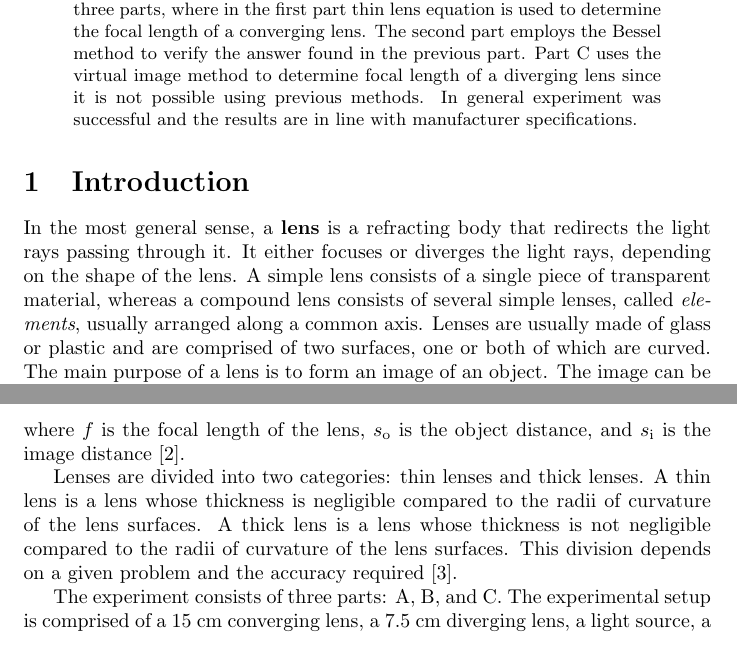
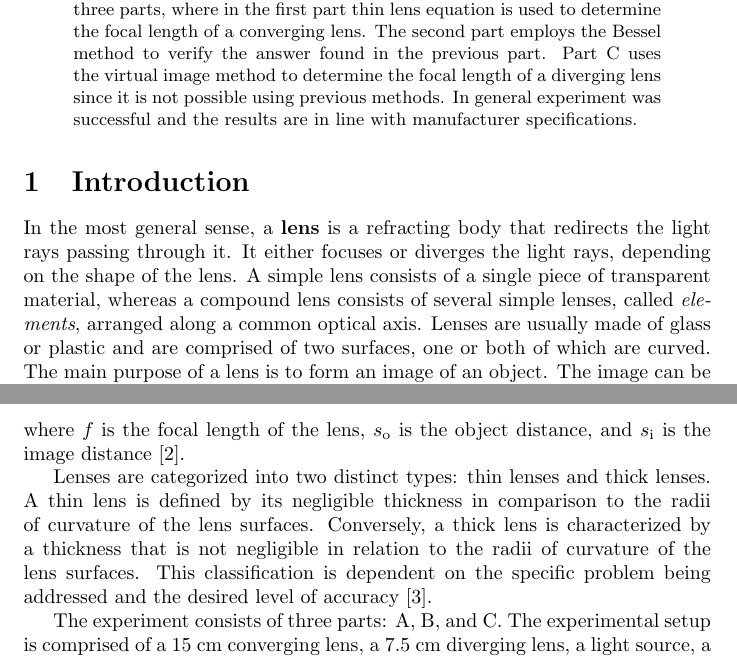
Before and after one commit to rannyyev/phys222, a LaTeX paper (r5/r5.tex): two parts of pages 1 and 2 of 8, joined at a grey line, cut so that both start at the same text. Compiled offline with pdfLaTeX.

Commit message:
Update r5

```diff
--- a/r5/r5.tex
+++ b/r5/r5.tex
@@ -30,13 +30,12 @@
 
 \begin{abstract}
 Lenses are integral parts of most optical systems as they refract light rays to form images. In this experiment, the characteristics of thin lenses are explored through a series of experiments. The experiment consists of three parts, where in the first part thin lens equation is used to determine the focal length of a converging lens.
-The second part employs the Bessel method to verify the answer found in the previous part. Part C uses the virtual image method to determine focal length of a diverging lens since it is not possible using previous methods. In general experiment was successful and the results are in line with manufacturer specifications.
+The second part employs the Bessel method to verify the answer found in the previous part. Part C uses the virtual image method to determine the focal length of a diverging lens since it is not possible using previous methods. In general experiment was successful and the results are in line with manufacturer specifications.
 \end{abstract}
 
 \section{Introduction}
 
-
-In the most general sense, a \textbf{lens} is a refracting body that redirects the light rays passing through it. It either focuses or diverges the light rays, depending on the shape of the lens. A simple lens consists of a single piece of transparent material, whereas a compound lens consists of several simple lenses, called \textit{elements}, usually arranged along a common axis. Lenses are usually made of glass or plastic and are comprised of two surfaces, one or both of which are curved. The main purpose of a lens is to form an image of an object. The image can be real or virtual, depending on the position of the object relative to the lens. A real image is formed when the light rays converge at a point, whereas a virtual image is formed when the light rays diverge from a point \cite{Giancoli_2014}.
+In the most general sense, a \textbf{lens} is a refracting body that redirects the light rays passing through it. It either focuses or diverges the light rays, depending on the shape of the lens. A simple lens consists of a single piece of transparent material, whereas a compound lens consists of several simple lenses, called \textit{elements}, arranged along a common optical axis. Lenses are usually made of glass or plastic and are comprised of two surfaces, one or both of which are curved. The main purpose of a lens is to form an image of an object. The image can be real or virtual, depending on the position of the object relative to the lens. A real image is formed when the light rays converge at a point, whereas a virtual image is formed when the light rays diverge from a point \cite{Giancoli_2014}.
 
 \begin{figure}[hbt!]
   \centering
@@ -59,7 +58,7 @@ where $f$ is the focal length of the lens, $s_{\text{o}}$ is the object distance
   \label{fig:2}
 \end{figure}
 
-Lenses are divided into two categories: thin lenses and thick lenses. A thin lens is a lens whose thickness is negligible compared to the radii of curvature of the lens surfaces. A thick lens is a lens whose thickness is not negligible compared to the radii of curvature of the lens surfaces. This division depends on a given problem and the accuracy required \cite{Hecht_2017}.
+Lenses are categorized into two distinct types: thin lenses and thick lenses. A thin lens is defined by its negligible thickness in comparison to the radii of curvature of the lens surfaces. Conversely, a thick lens is characterized by a thickness that is not negligible in relation to the radii of curvature of the lens surfaces. This classification is dependent on the specific problem being addressed and the desired level of accuracy \cite{Hecht_2017}.
 
 The experiment consists of three parts: A, B, and C. The experimental setup is comprised of a $15$ cm converging lens, a $7.5$ cm diverging lens, a light source, a crossed arrow target that represents an object, and a screen on which the image is formed. The lenses will be assumed to be thin lenses. In each part of the experiment, we calculate the average focal length, $\bar{f}$, of the lens and the error, $\Delta \bar{f}$, in the measurement. The former is calculated using the formula
 \begin{equation}
```
Also changed, not shown: r5/r5.pdf.
